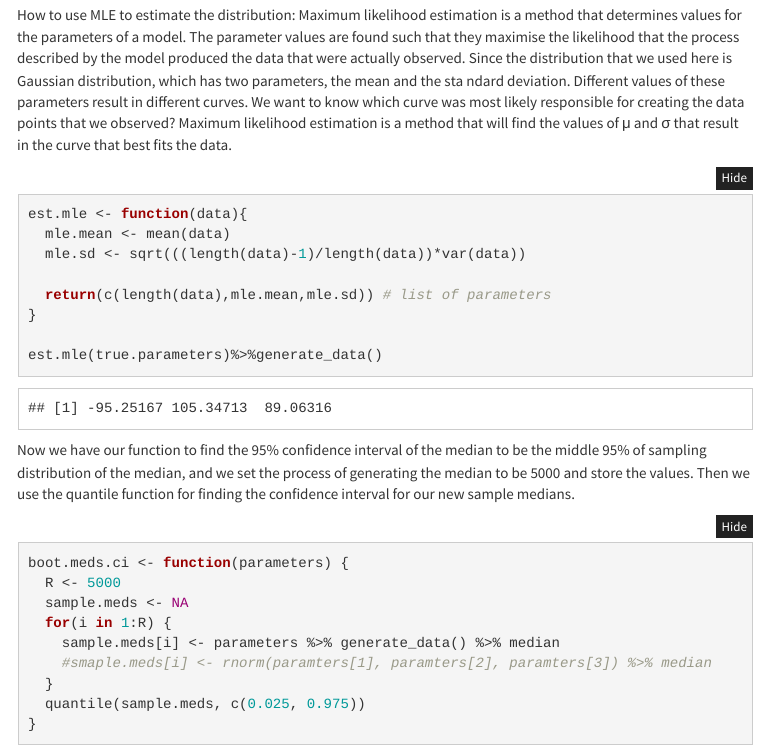
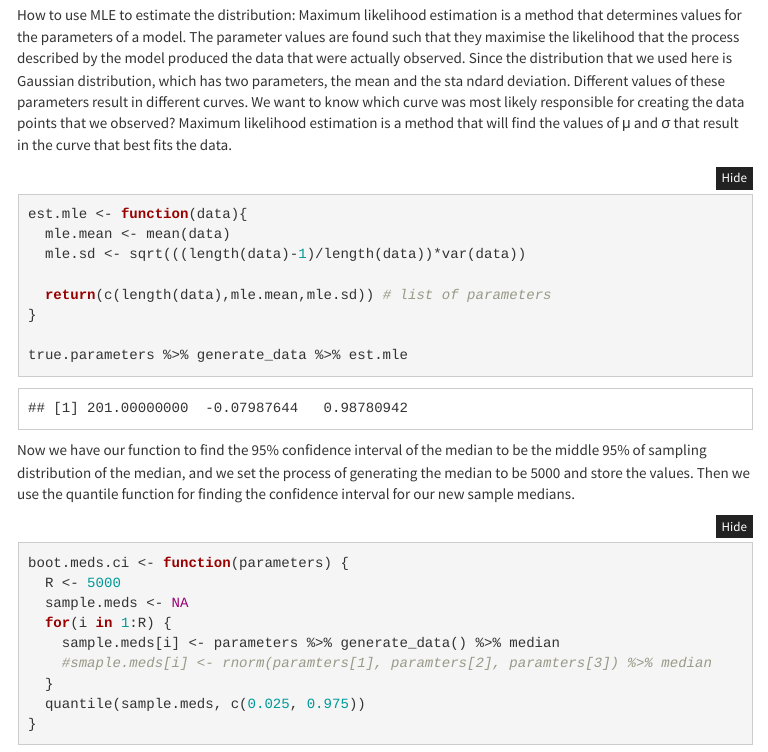
Before and after one commit to marinayxh/Probability-and-Inference-Portfolio-Yue-Marina-, an R Markdown document (08-coverage-probability/writeup.Rmd): the page in a window 1100 px wide, from 1540 px down. The pictures show the output file 08-coverage-probability/writeup.html that the author committed with the source, opened offline; folded parts are opened; menus at the side of the page are left out.

Commit message:
update on 11/21

````diff
--- a/08-coverage-probability/writeup.Rmd
+++ b/08-coverage-probability/writeup.Rmd
@@ -82,7 +82,7 @@ est.mle <- function(data){
   return(c(length(data),mle.mean,mle.sd)) # list of parameters
 }
 
-est.mle(true.parameters)%>%generate_data()
+true.parameters %>% generate_data %>% est.mle
 
 ```
 
````
Also changed, not shown: 08-coverage-probability/writeup.html, 08-coverage-probability/writeup.Rmd (2 more changed lines).
